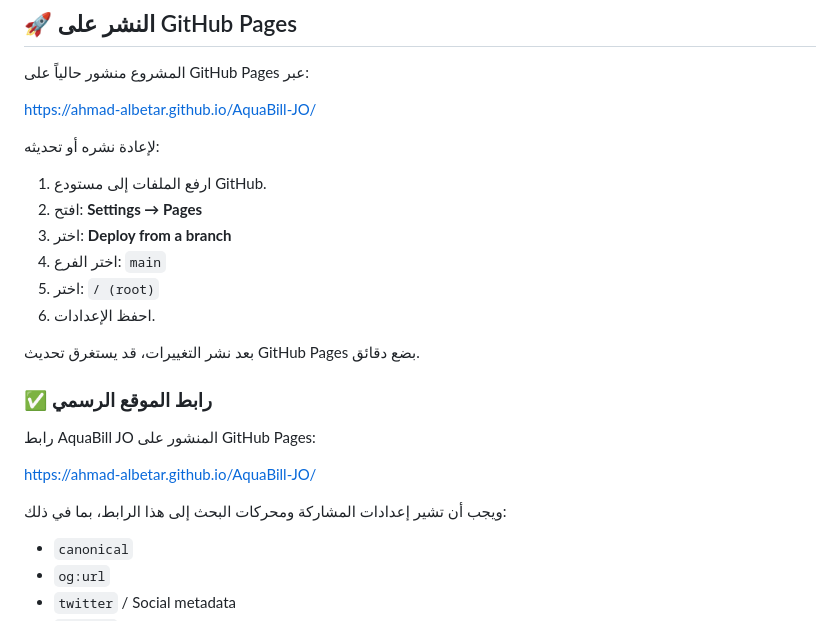
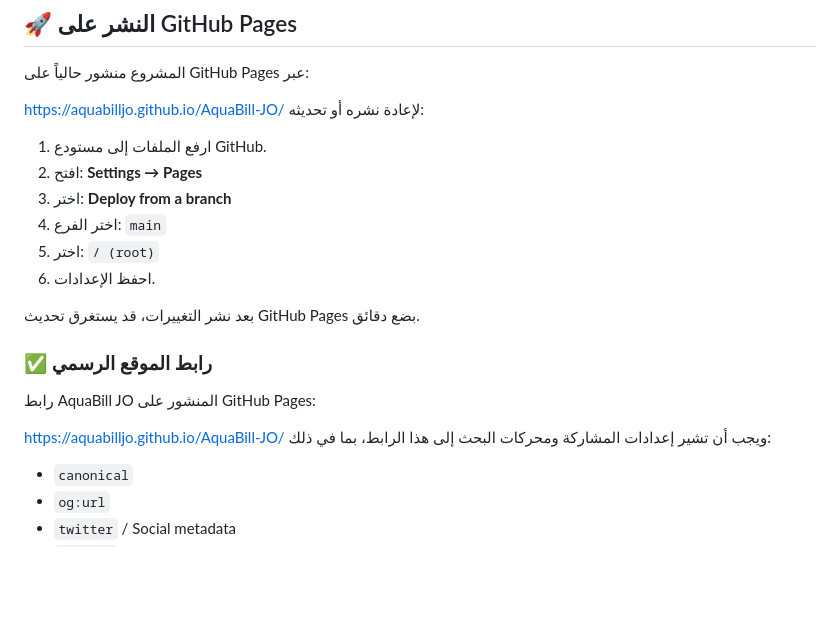
Before and after one commit to aquabilljo/AquaBill-JO, a Markdown page: README.md, the part around the change. Drawn GitHub-style; blank space fills up the shorter version.

```diff
--- a/README.md
+++ b/README.md
@@ -72,8 +72,7 @@ python3 -m http.server 8000
 
 المشروع منشور حالياً على GitHub Pages عبر:
 
-https://ahmad-albetar.github.io/AquaBill-JO/
-
+https://aquabilljo.github.io/AquaBill-JO/
 لإعادة نشره أو تحديثه:
 
 1. ارفع الملفات إلى مستودع GitHub.
@@ -93,8 +92,7 @@ https://ahmad-albetar.github.io/AquaBill-JO/
 
 رابط AquaBill JO المنشور على GitHub Pages:
 
-https://ahmad-albetar.github.io/AquaBill-JO/
-
+https://aquabilljo.github.io/AquaBill-JO/
 ويجب أن تشير إعدادات المشاركة ومحركات البحث إلى هذا الرابط، بما في ذلك:
 
 - `canonical`
```
